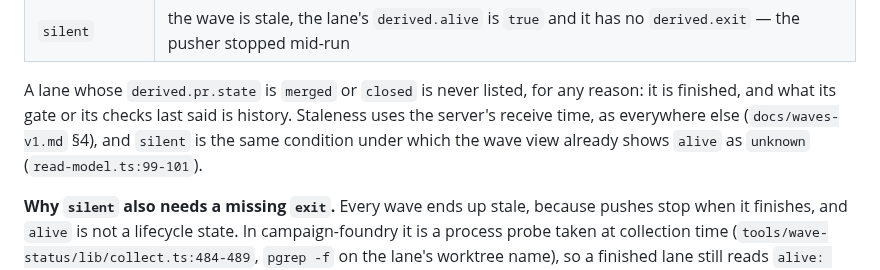
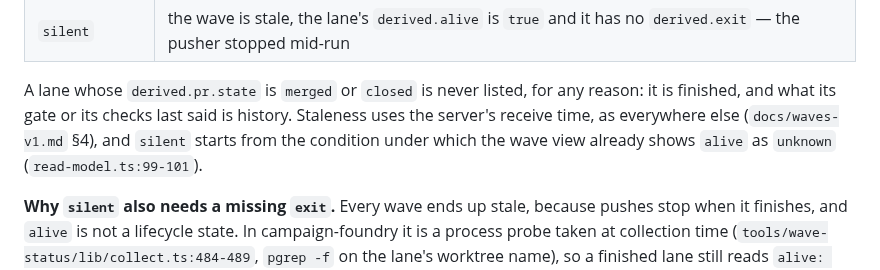
Before and after one commit to martinkrakowski/waves, a Markdown page: docs/planning/2026-10-02_next-waves.md, the part around the change. Drawn GitHub-style.

Commit message:
docs: say silent starts from the unknown-alive condition

```diff
--- a/docs/planning/2026-10-02_next-waves.md
+++ b/docs/planning/2026-10-02_next-waves.md
@@ -121,8 +121,8 @@ reported, not just the lane:
 A lane whose `derived.pr.state` is `merged` or `closed` is never listed, for any
 reason: it is finished, and what its gate or its checks last said is history.
 Staleness uses the server's receive time, as everywhere else
-(`docs/waves-v1.md` §4), and `silent` is the same condition under which the wave
-view already shows `alive` as `unknown` (`read-model.ts:99-101`).
+(`docs/waves-v1.md` §4), and `silent` starts from the condition under which the
+wave view already shows `alive` as `unknown` (`read-model.ts:99-101`).
 
 **Why `silent` also needs a missing `exit`.** Every wave ends up stale, because
 pushes stop when it finishes, and `alive` is not a lifecycle state. In
```
